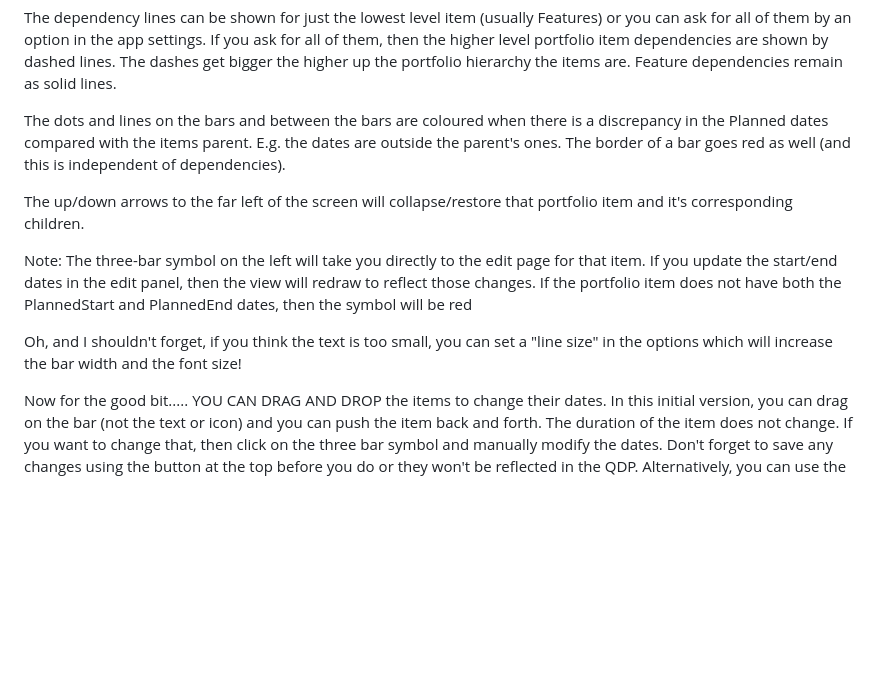
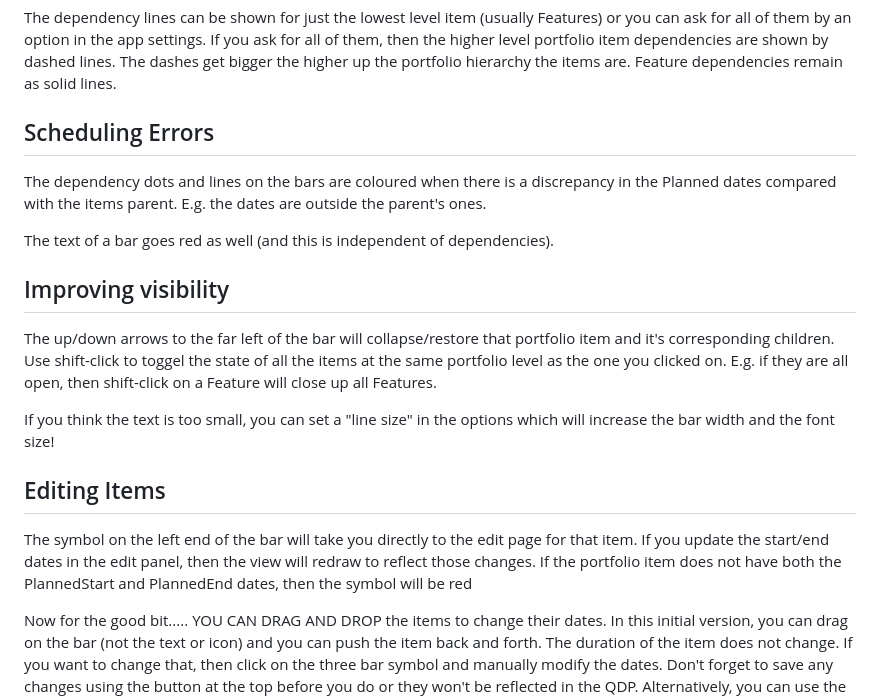
Before and after one commit to nikantonelli/PortfolioItemTimeLine, a Markdown page: README.md, the part around one of its changes. Rendered like a GitHub page; blank space fills up the shorter version.

```diff
--- a/README.md
+++ b/README.md
@@ -22,12 +41,20 @@ The dependencies are those that exist between the portfolio items. The user stor
 
 The dependency lines can be shown for just the lowest level item (usually Features) or you can ask for all of them by an option in the app settings. If you ask for all of them, then the higher level portfolio item dependencies are shown by dashed lines. The dashes get bigger the higher up the portfolio hierarchy the items are. Feature dependencies remain as solid lines.
 
-The dots and lines on the bars and between the bars are coloured when there is a discrepancy in the Planned dates compared with the items parent. E.g. the dates are outside the parent's ones. The border of a bar goes red as well (and this is independent of dependencies).
+## Scheduling Errors
 
-The up/down arrows to the far left of the screen will collapse/restore that portfolio item and it's corresponding children.
+The dependency dots and lines on the bars are coloured when there is a discrepancy in the Planned dates compared with the items parent. E.g. the dates are outside the parent's ones.
 
-Note: The three-bar symbol on the left will take you directly to the edit page for that item. If you update the start/end dates in the edit panel, then the view will redraw to reflect those changes. If the portfolio item does not have both the PlannedStart and PlannedEnd dates, then the symbol will be red
+The text of a bar goes red as well (and this is independent of dependencies).
 
-Oh, and I shouldn't forget, if you think the text is too small, you can set a "line size" in the options which will increase the bar width and the font size!
+## Improving visibility
+
+The up/down arrows to the far left of the bar will collapse/restore that portfolio item and it's corresponding children. Use shift-click to toggel the state of all the items at the same portfolio level as the one you clicked on. E.g. if they are all open, then shift-click on a Feature will close up all Features.
+
+If you think the text is too small, you can set a "line size" in the options which will increase the bar width and the font size!
+
+## Editing Items
+
+The symbol on the left end of the bar will take you directly to the edit page for that item. If you update the start/end dates in the edit panel, then the view will redraw to reflect those changes. If the portfolio item does not have both the PlannedStart and PlannedEnd dates, then the symbol will be red
 
 Now for the good bit..... YOU CAN DRAG AND DROP the items to change their dates. In this initial version, you can drag on the bar (not the text or icon) and you can push the item back and forth. The duration of the item does not change. If you want to change that, then click on the three bar symbol and manually modify the dates. Don't forget to save any changes using the button at the top before you do or they won't be reflected in the QDP. Alternatively, you can use the QDP to change them and the change will be removed from those outstanding (which can then be saved using the other button at the top).
```
Also changed, not shown: other parts of README.md (+23 -4 lines), Images/overview.png, 9 other files.
